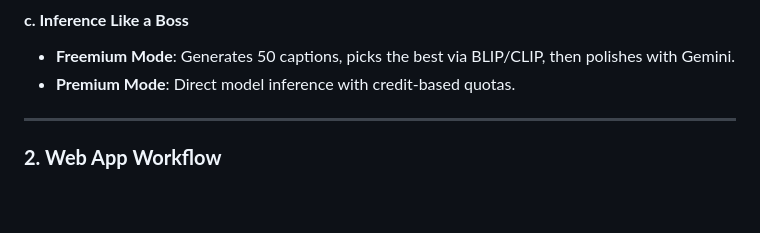
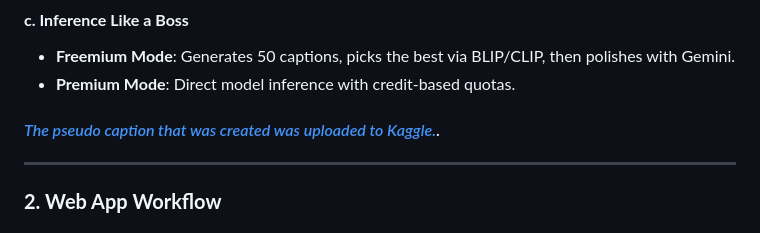
Before and after one commit to AnamolZ/Pictora, a Markdown page: README.md, the part around the change. Drawn GitHub-style; blank space fills up the shorter version.

```diff
--- a/README.md
+++ b/README.md
@@ -48,6 +48,7 @@ The magic lies in blending pre-trained models like **YOLO** (for object detectio
 - **Freemium Mode**: Generates 50 captions, picks the best via BLIP/CLIP, then polishes with Gemini.
 - **Premium Mode**: Direct model inference with credit-based quotas.
 
+#### [*The pseudo caption that was created was uploaded to Kaggle.*](https://www.kaggle.com/datasets/anamoldhakal/pictora-dataset).
 ---
 
 ### **2. Web App Workflow**
```
